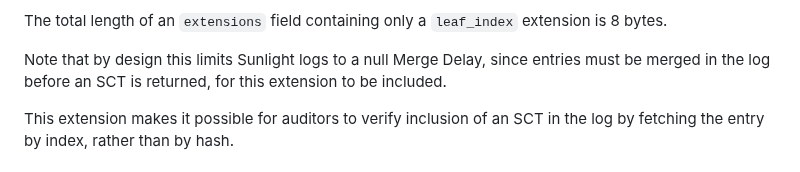
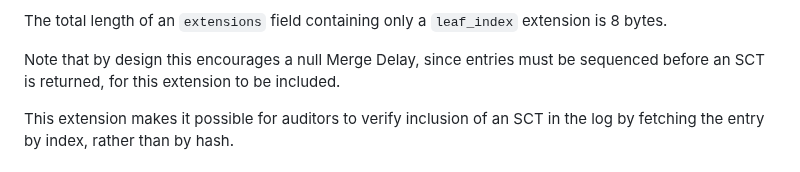
Before and after one commit to C2SP/C2SP, a Markdown page: sunlight.md, the part around the change. Drawn GitHub-style.

Commit message:
sunlight: weaken null MMD language
It was pointed out that it's technically possible to sequence but not commit entries, although that's not what the Sunlight implementation does.

```diff
--- a/sunlight.md
+++ b/sunlight.md
@@ -120,8 +120,8 @@ the 0-based index of the included entry in the log.
 The total length of an `extensions` field containing only a `leaf_index`
 extension is 8 bytes.
 
-Note that by design this limits Sunlight logs to a null Merge Delay, since
-entries must be merged in the log before an SCT is returned, for this extension
+Note that by design this encourages a null Merge Delay, since
+entries must be sequenced before an SCT is returned, for this extension
 to be included.
 
 This extension makes it possible for auditors to verify inclusion of an SCT in
```
